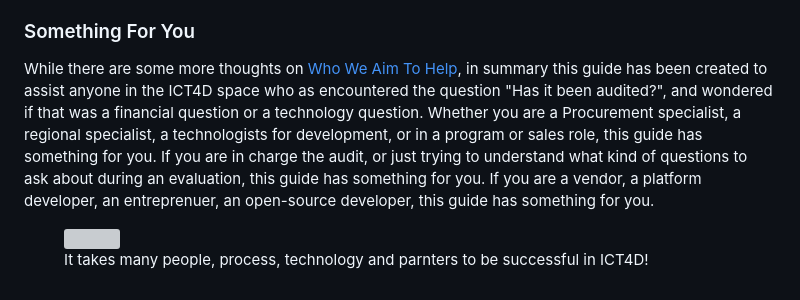
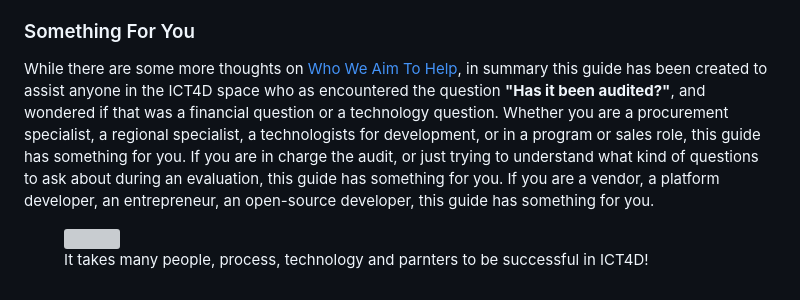
Before and after one commit to unicef/ict4d-holistic-assessments, a Markdown page: README.md, the part around the change. Drawn GitHub-style; grey boxes are pictures that could not be loaded.

Commit message:
GITBOOK-55: minor edits

```diff
--- a/README.md
+++ b/README.md
@@ -37,6 +37,6 @@ This work grew out of the UNICEF Digital Center of Excellent (DCoE) team's focus
 
 ### Something For You
 
-While there are some more thoughts on [Who We Aim To Help](people/who-we-aim-to-help.md), in summary this guide has been created to assist anyone in the ICT4D space who as encountered the question "Has it been audited?", and wondered if that was a financial question or a technology question. Whether you are a Procurement specialist,  a regional specialist, a technologists for development, or in a program or sales role, this guide has something for you. If you are in charge the audit, or just trying to understand what kind of questions to ask about during an evaluation, this guide has something for you. If you are a vendor, a platform developer, an entreprenuer, an open-source developer, this guide has something for you.
+While there are some more thoughts on [Who We Aim To Help](people/who-we-aim-to-help.md), in summary this guide has been created to assist anyone in the ICT4D space who as encountered the question **"Has it been audited?"**, and wondered if that was a financial question or a technology question. Whether you are a procurement specialist,  a regional specialist, a technologists for development, or in a program or sales role, this guide has something for you. If you are in charge the audit, or just trying to understand what kind of questions to ask about during an evaluation, this guide has something for you. If you are a vendor, a platform developer, an entrepreneur, an open-source developer, this guide has something for you.
 
 <figure><img src="https://images.unsplash.com/photo-1582213782179-e0d53f98f2ca?crop=entropy&#x26;cs=srgb&#x26;fm=jpg&#x26;ixid=M3wxOTcwMjR8MHwxfHNlYXJjaHwyfHxwZW9wbGUlMjB0ZWFtfGVufDB8fHx8MTcxNTY0OTIxMHww&#x26;ixlib=rb-4.0.3&#x26;q=85" alt=""><figcaption><p>It takes many people, process, technology and parnters to be successful in ICT4D!</p></figcaption></figure>
```
